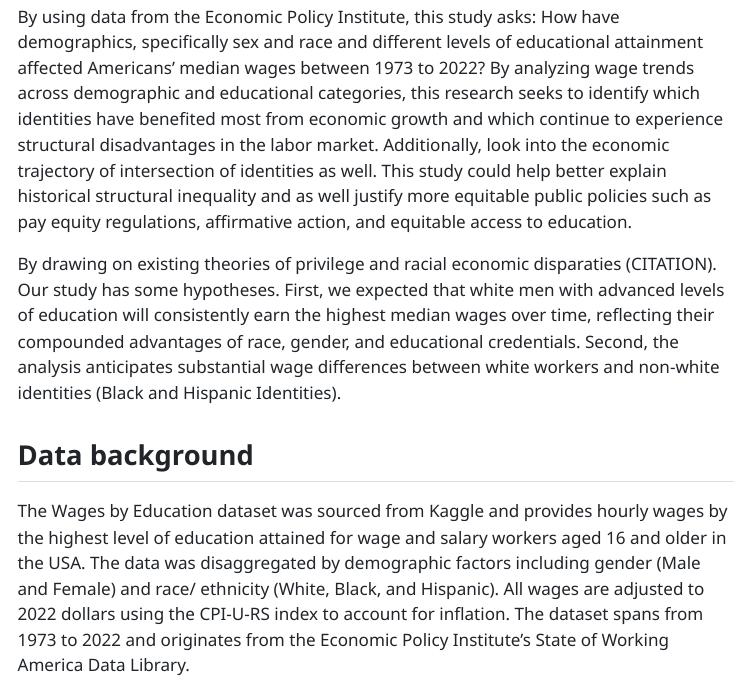
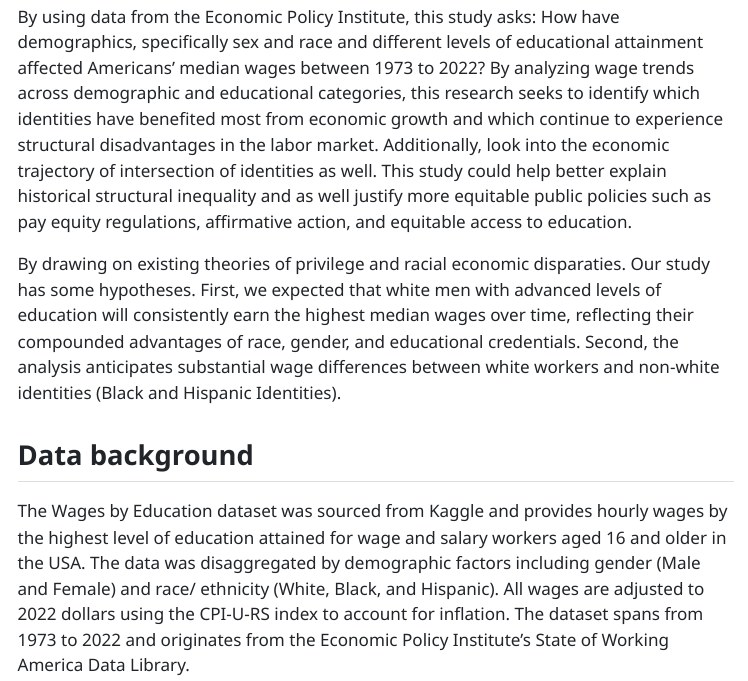
Before and after one commit to irushoka-lang/Data-Science-Final-Project-, a Quarto document (Final Report.qmd): the page in a window 1100 px wide, from 270 px down. The pictures show the output file Final Report.html that the author committed with the source, opened offline; menus at the side of the page are left out.

Commit message:
new edit

```diff
--- a/Final Report.qmd
+++ b/Final Report.qmd
@@ -25,7 +25,7 @@ Wage inequality has long been a defining feature of the United States labor mark
 
 By using data from the Economic Policy Institute, this study asks: How have demographics, specifically sex and race and different levels of educational attainment affected Americans’ median wages between 1973 to 2022? By analyzing wage trends across demographic and educational categories, this research seeks to identify which identities have benefited most from economic growth and which continue to experience structural disadvantages in the labor market. Additionally, look into the economic trajectory of  intersection of identities as well.  This study could help better explain historical structural inequality and as well justify more equitable public policies such as  pay equity regulations, affirmative action, and equitable access to education.
 
-By drawing on existing theories of privilege and racial economic disparaties (CITATION). Our study has some hypotheses. First, we  expected that white men with advanced levels of education will consistently earn the highest median wages over time, reflecting their compounded advantages of race, gender, and educational credentials. Second, the analysis anticipates substantial wage differences between white workers and non-white identities (Black and Hispanic Identities).
+By drawing on existing theories of privilege and racial economic disparaties. Our study has some hypotheses. First, we  expected that white men with advanced levels of education will consistently earn the highest median wages over time, reflecting their compounded advantages of race, gender, and educational credentials. Second, the analysis anticipates substantial wage differences between white workers and non-white identities (Black and Hispanic Identities).
 
 
 ## Data background
```
Also changed, not shown: Final Report.html.
